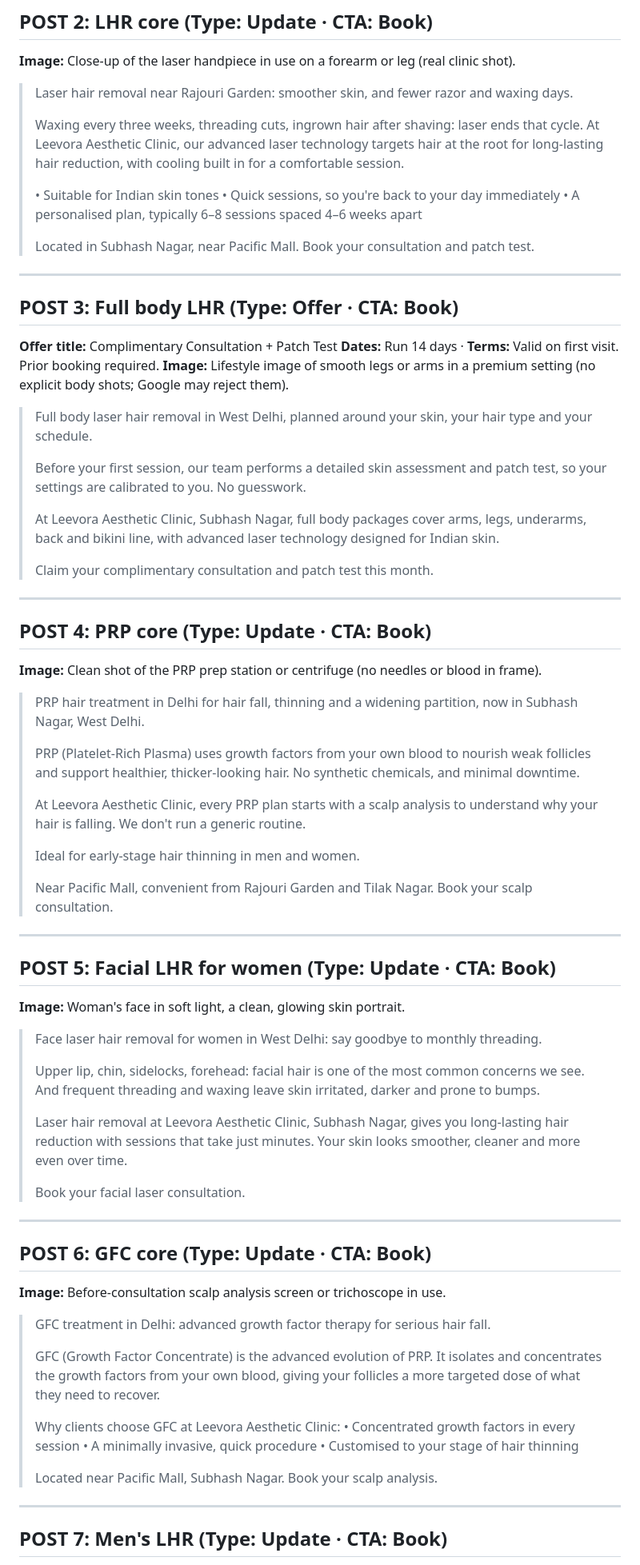
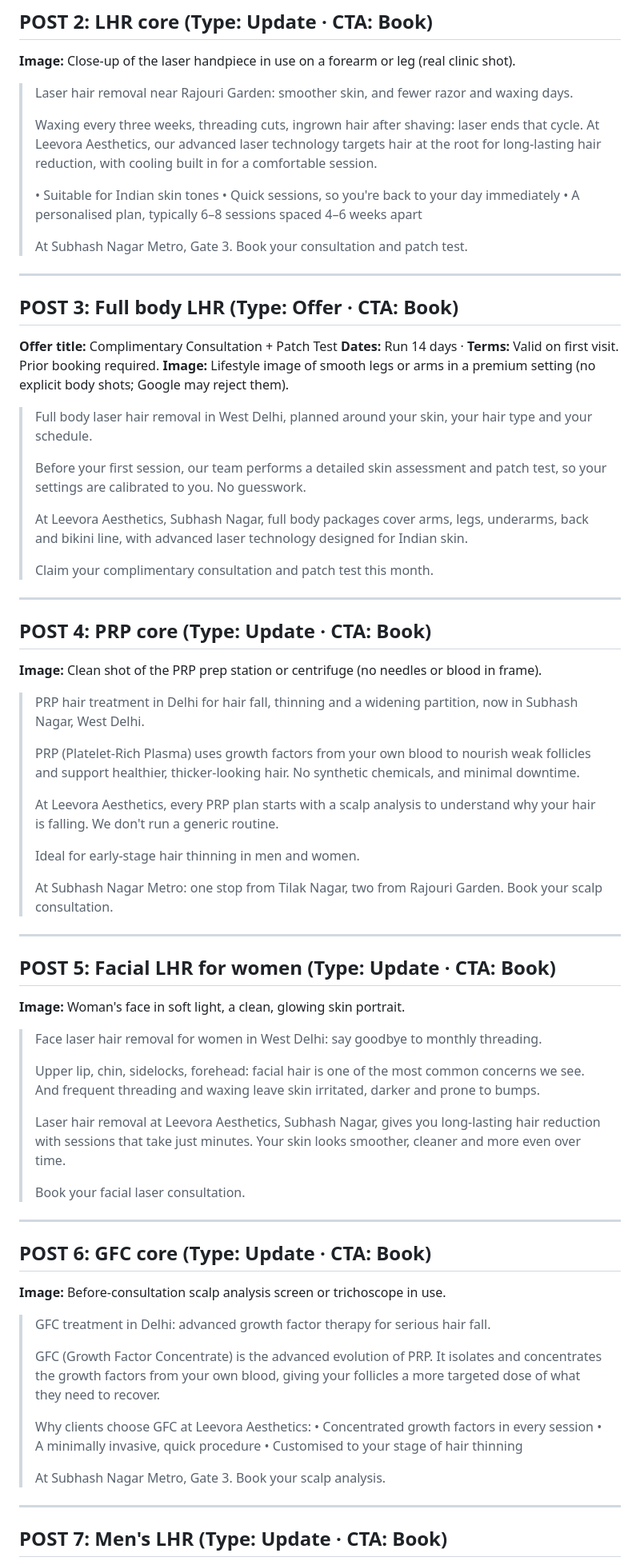
Before and after one commit to Adsworm/Adsworm, a Markdown page: leevora/02-gbp-captions-batch-1.md, the part around one of its changes. Shown at 80% size. Drawn GitHub-style.

```diff
--- a/leevora/02-gbp-captions-batch-1.md
+++ b/leevora/02-gbp-captions-batch-1.md
@@ -45,13 +45,13 @@ _Core services: Laser Hair Removal · PRP Hair Treatment · GFC Hair Treatment_
 
 > Laser hair removal near Rajouri Garden: smoother skin, and fewer razor and waxing days.
 >
-> Waxing every three weeks, threading cuts, ingrown hair after shaving: laser ends that cycle. At Leevora Aesthetic Clinic, our advanced laser technology targets hair at the root for long-lasting hair reduction, with cooling built in for a comfortable session.
+> Waxing every three weeks, threading cuts, ingrown hair after shaving: laser ends that cycle. At Leevora Aesthetics, our advanced laser technology targets hair at the root for long-lasting hair reduction, with cooling built in for a comfortable session.
 >
 > • Suitable for Indian skin tones
 > • Quick sessions, so you're back to your day immediately
 > • A personalised plan, typically 6–8 sessions spaced 4–6 weeks apart
 >
-> Located in Subhash Nagar, near Pacific Mall. Book your consultation and patch test.
+> At Subhash Nagar Metro, Gate 3. Book your consultation and patch test.
 
 ---
 
@@ -64,7 +64,7 @@ _Core services: Laser Hair Removal · PRP Hair Treatment · GFC Hair Treatment_
 >
 > Before your first session, our team performs a detailed skin assessment and patch test, so your settings are calibrated to you. No guesswork.
 >
-> At Leevora Aesthetic Clinic, Subhash Nagar, full body packages cover arms, legs, underarms, back and bikini line, with advanced laser technology designed for Indian skin.
+> At Leevora Aesthetics, Subhash Nagar, full body packages cover arms, legs, underarms, back and bikini line, with advanced laser technology designed for Indian skin.
 >
 > Claim your complimentary consultation and patch test this month.
 
@@ -77,11 +77,11 @@ _Core services: Laser Hair Removal · PRP Hair Treatment · GFC Hair Treatment_
 >
 > PRP (Platelet-Rich Plasma) uses growth factors from your own blood to nourish weak follicles and support healthier, thicker-looking hair. No synthetic chemicals, and minimal downtime.
 >
-> At Leevora Aesthetic Clinic, every PRP plan starts with a scalp analysis to understand why your hair is falling. We don't run a generic routine.
+> At Leevora Aesthetics, every PRP plan starts with a scalp analysis to understand why your hair is falling. We don't run a generic routine.
 >
 > Ideal for early-stage hair thinning in men and women.
 >
-> Near Pacific Mall, convenient from Rajouri Garden and Tilak Nagar. Book your scalp consultation.
+> At Subhash Nagar Metro: one stop from Tilak Nagar, two from Rajouri Garden. Book your scalp consultation.
 
 ---
 
@@ -92,7 +92,7 @@ _Core services: Laser Hair Removal · PRP Hair Treatment · GFC Hair Treatment_
 >
 > Upper lip, chin, sidelocks, forehead: facial hair is one of the most common concerns we see. And frequent threading and waxing leave skin irritated, darker and prone to bumps.
 >
-> Laser hair removal at Leevora Aesthetic Clinic, Subhash Nagar, gives you long-lasting hair reduction with sessions that take just minutes. Your skin looks smoother, cleaner and more even over time.
+> Laser hair removal at Leevora Aesthetics, Subhash Nagar, gives you long-lasting hair reduction with sessions that take just minutes. Your skin looks smoother, cleaner and more even over time.
 >
 > Book your facial laser consultation.
 
@@ -105,12 +105,12 @@ _Core services: Laser Hair Removal · PRP Hair Treatment · GFC Hair Treatment_
 >
 > GFC (Growth Factor Concentrate) is the advanced evolution of PRP. It isolates and concentrates the growth factors from your own blood, giving your follicles a more targeted dose of what they need to recover.
 >
-> Why clients choose GFC at Leevora Aesthetic Clinic:
+> Why clients choose GFC at Leevora Aesthetics:
 > • Concentrated growth factors in every session
 > • A minimally invasive, quick procedure
 > • Customised to your stage of hair thinning
 >
-> Located near Pacific Mall, Subhash Nagar. Book your scalp analysis.
+> At Subhash Nagar Metro, Gate 3. Book your scalp analysis.
 
 ---
 
```
Also changed, not shown: other parts of leevora/02-gbp-captions-batch-1.md (+15 -15 lines), leevora/04-website-seo-audit.md (added, +130 -0 lines).
